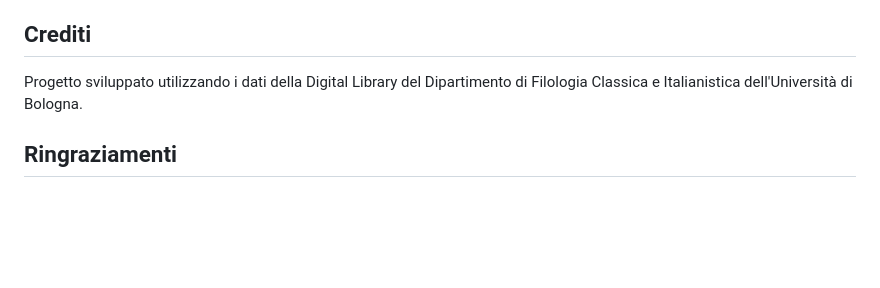
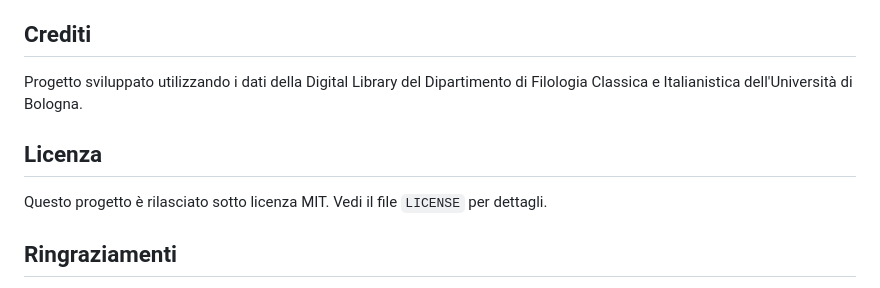
Before and after one commit to lnz-sbt3/atlante-promessi-sposi, a Markdown page: README.md, the part around the change. Drawn GitHub-style; blank space fills up the shorter version.

```diff
--- a/README.md
+++ b/README.md
@@ -168,6 +168,10 @@ Il progetto utilizza file GeoJSON con la seguente struttura:
 
 Progetto sviluppato utilizzando i dati della Digital Library del Dipartimento di Filologia Classica e Italianistica dell'Università di Bologna.
 
+## Licenza
+
+Questo progetto è rilasciato sotto licenza MIT. Vedi il file `LICENSE` per dettagli.
+
 ## Ringraziamenti
 
 - [Leaflet](https://leafletjs.com/) per la libreria di mappe
```
